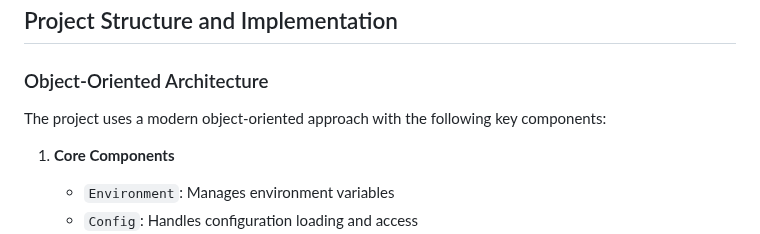
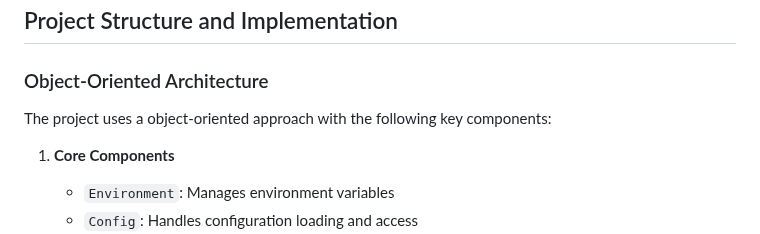
Before and after one commit to EDUCAlliance/EDUC-AI-Chatbot, a Markdown page: README.md, the part around the change. GitHub-like rendering.

```diff
--- a/README.md
+++ b/README.md
@@ -22,7 +22,7 @@ More OCC Commands can you find here: https://nextcloud-talk.readthedocs.io/en/la
 
 ### Object-Oriented Architecture
 
-The project uses a modern object-oriented approach with the following key components:
+The project uses a object-oriented approach with the following key components:
 
 1. **Core Components**
    - `Environment`: Manages environment variables
```
